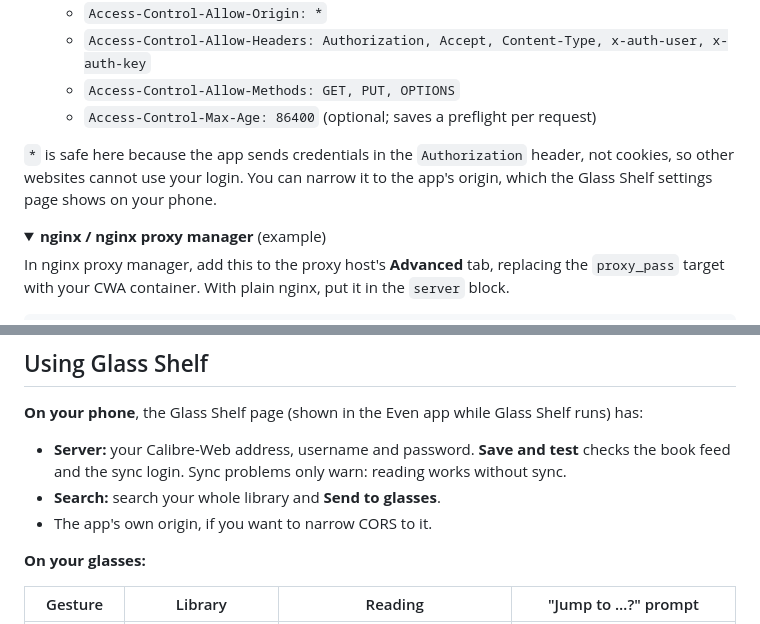
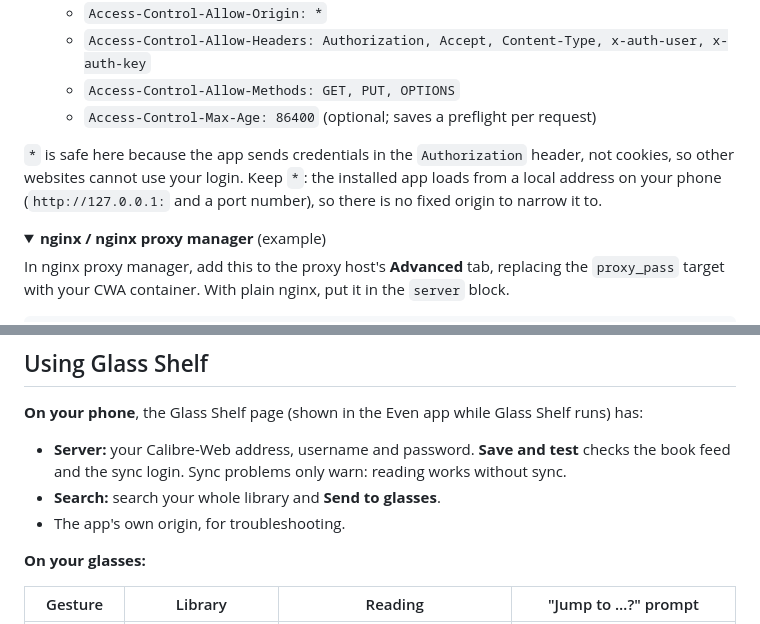
Before and after one commit to UnfundedNag/glass-shelf, a Markdown page: README.md, 2 parts joined by grey strips. Drawn GitHub-style; folded sections open.

Commit message:
Settle SPEC open question 2: packaged apps load from 127.0.0.1
Co-Authored-By: Claude Opus 5.5 <noreply@anthropic.com>

```diff
--- a/README.md
+++ b/README.md
@@ -55,7 +55,7 @@ What the proxy needs to do:
   - `Access-Control-Allow-Methods: GET, PUT, OPTIONS`
   - `Access-Control-Max-Age: 86400` (optional; saves a preflight per request)
 
-`*` is safe here because the app sends credentials in the `Authorization` header, not cookies, so other websites cannot use your login. You can narrow it to the app's origin, which the Glass Shelf settings page shows on your phone.
+`*` is safe here because the app sends credentials in the `Authorization` header, not cookies, so other websites cannot use your login. Keep `*`: the installed app loads from a local address on your phone (`http://127.0.0.1:` and a port number), so there is no fixed origin to narrow it to.
 
 <details>
 <summary><b>nginx / nginx proxy manager</b> (example)</summary>
@@ -183,7 +183,7 @@ The `.ehpk` that CI builds uses a placeholder origin and only proves the build w
 
 - **Server:** your Calibre-Web address, username and password. **Save and test** checks the book feed and the sync login. Sync problems only warn: reading works without sync.
 - **Search:** search your whole library and **Send to glasses**.
-- The app's own origin, if you want to narrow CORS to it.
+- The app's own origin, for troubleshooting.
 
 **On your glasses:**
 
```
Also changed, not shown: SPEC.md (+2 -1 lines).
